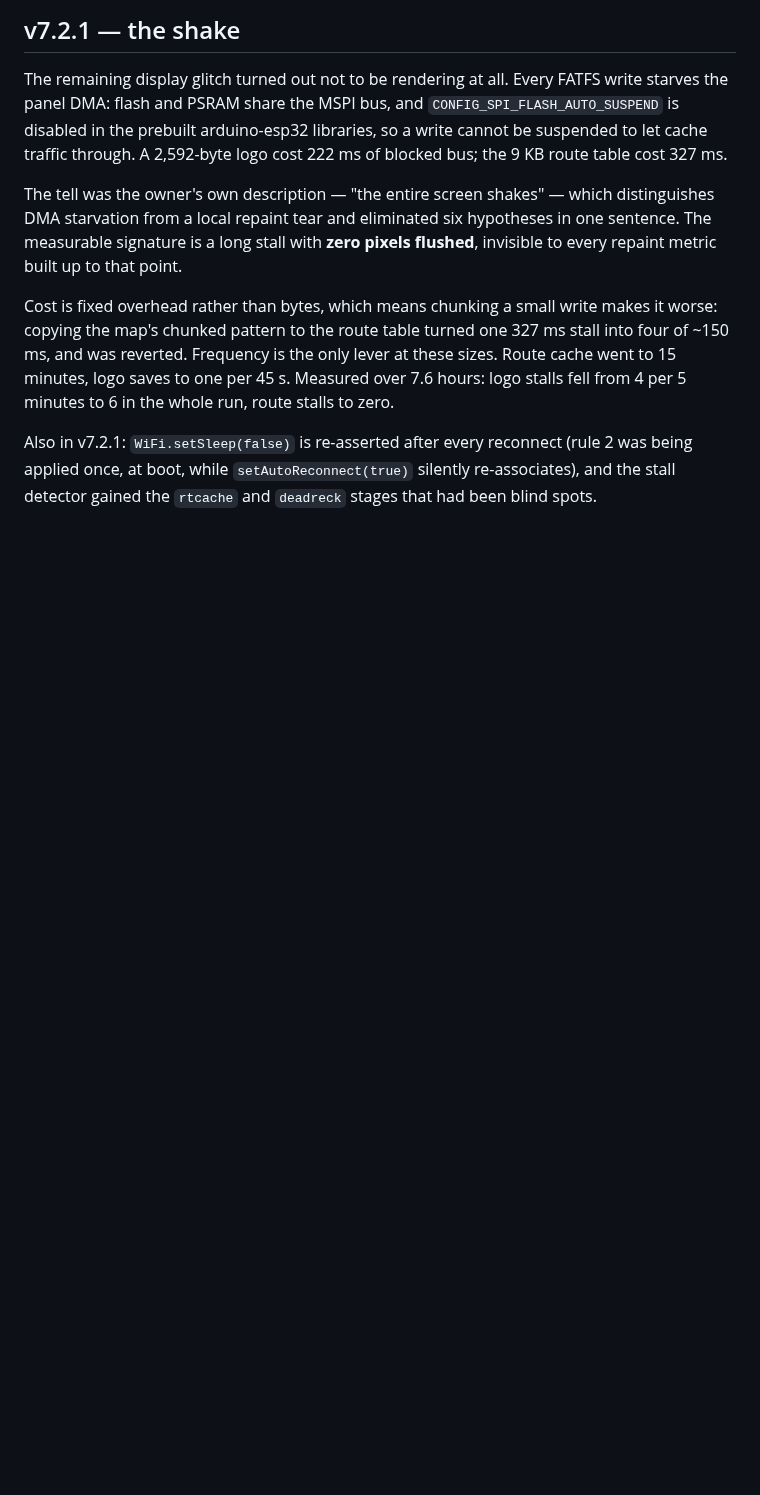
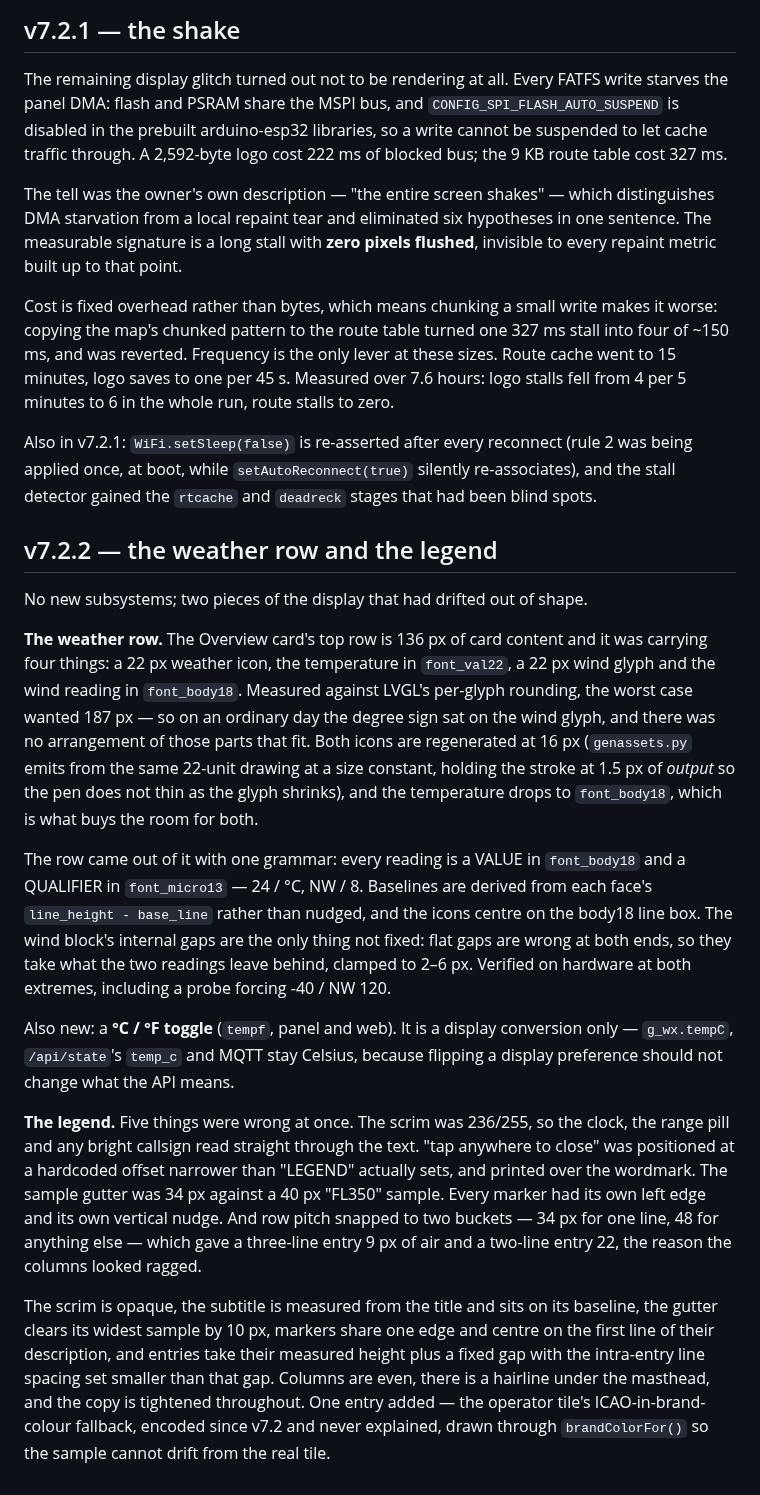
Before and after one commit to MrRonco/AirRadar, a Markdown page: docs/HISTORY.md, the part around the change. GitHub-like rendering; blank space fills up the shorter version.

Commit message:
release: v7.2.2 — the weather row and the legend
Version bumped in config.h, the flasher manifest and page, and the README
badge. HISTORY.md carries the full write-up. Merged and OTA images rebuilt from
the tagged source: app sha256 baafeab60c0317d4.

Screenshots re-shot on 7.2.2:

- panel-normal.png — the ordinary state, eleven targets, a Porter flight pinned
  so the Selected card is filled in with logo, route and instrument grid
- panel-settings.png — now shows the Fahrenheit row and a 7.2.2 footer; it was
  still a v7.1.0 capture
- legend.png — new, the rebuilt overlay
- web-console.png — was also v7.1.0; now shows the Temperature select and the
  panel mirror loaded

The hero stays as-is by request: it is a real squawk 7600 that cannot be
recreated on demand, so its weather row is one version behind. Everything else
in that frame is current.

Personal data in the captures: coordinates blurred on both the settings panel
and the web console; SSID, feeder host and device IP blurred on the panel;
network fields on the web console replaced with documentation placeholders
(192.168.1.x, my-wifi, the shipped default feeder URL).

```diff
--- a/docs/HISTORY.md
+++ b/docs/HISTORY.md
@@ -177,3 +177,47 @@ Also in v7.2.1: `WiFi.setSleep(false)` is re-asserted after every reconnect
 (rule 2 was being applied once, at boot, while `setAutoReconnect(true)` silently
 re-associates), and the stall detector gained the `rtcache` and `deadreck`
 stages that had been blind spots.
+
+## v7.2.2 — the weather row and the legend
+
+No new subsystems; two pieces of the display that had drifted out of shape.
+
+**The weather row.** The Overview card's top row is 136 px of card content and
+it was carrying four things: a 22 px weather icon, the temperature in
+`font_val22`, a 22 px wind glyph and the wind reading in `font_body18`. Measured
+against LVGL's per-glyph rounding, the worst case wanted 187 px — so on an
+ordinary day the degree sign sat on the wind glyph, and there was no arrangement
+of those parts that fit. Both icons are regenerated at 16 px (`genassets.py`
+emits from the same 22-unit drawing at a size constant, holding the stroke at
+1.5 px of *output* so the pen does not thin as the glyph shrinks), and the
+temperature drops to `font_body18`, which is what buys the room for both.
+
+The row came out of it with one grammar: every reading is a VALUE in
+`font_body18` and a QUALIFIER in `font_micro13` — 24 / °C, NW / 8. Baselines are
+derived from each face's `line_height - base_line` rather than nudged, and the
+icons centre on the body18 line box. The wind block's internal gaps are the only
+thing not fixed: flat gaps are wrong at both ends, so they take what the two
+readings leave behind, clamped to 2–6 px. Verified on hardware at both extremes,
+including a probe forcing -40 / NW 120.
+
+Also new: a **°C / °F toggle** (`tempf`, panel and web). It is a display
+conversion only — `g_wx.tempC`, `/api/state`'s `temp_c` and MQTT stay Celsius,
+because flipping a display preference should not change what the API means.
+
+**The legend.** Five things were wrong at once. The scrim was 236/255, so the
+clock, the range pill and any bright callsign read straight through the text.
+"tap anywhere to close" was positioned at a hardcoded offset narrower than
+"LEGEND" actually sets, and printed over the wordmark. The sample gutter was
+34 px against a 40 px "FL350" sample. Every marker had its own left edge and its
+own vertical nudge. And row pitch snapped to two buckets — 34 px for one line,
+48 for anything else — which gave a three-line entry 9 px of air and a two-line
+entry 22, the reason the columns looked ragged.
+
+The scrim is opaque, the subtitle is measured from the title and sits on its
+baseline, the gutter clears its widest sample by 10 px, markers share one edge
+and centre on the first line of their description, and entries take their
+measured height plus a fixed gap with the intra-entry line spacing set smaller
+than that gap. Columns are even, there is a hairline under the masthead, and the
+copy is tightened throughout. One entry added — the operator tile's
+ICAO-in-brand-colour fallback, encoded since v7.2 and never explained, drawn
+through `brandColorFor()` so the sample cannot drift from the real tile.
```
Also changed, not shown: README.md (+18 -6 lines), docs/img/legend.png (added), docs/img/panel-normal.png, docs/img/panel-settings.png, docs/img/web-console.png, 5 other files.
